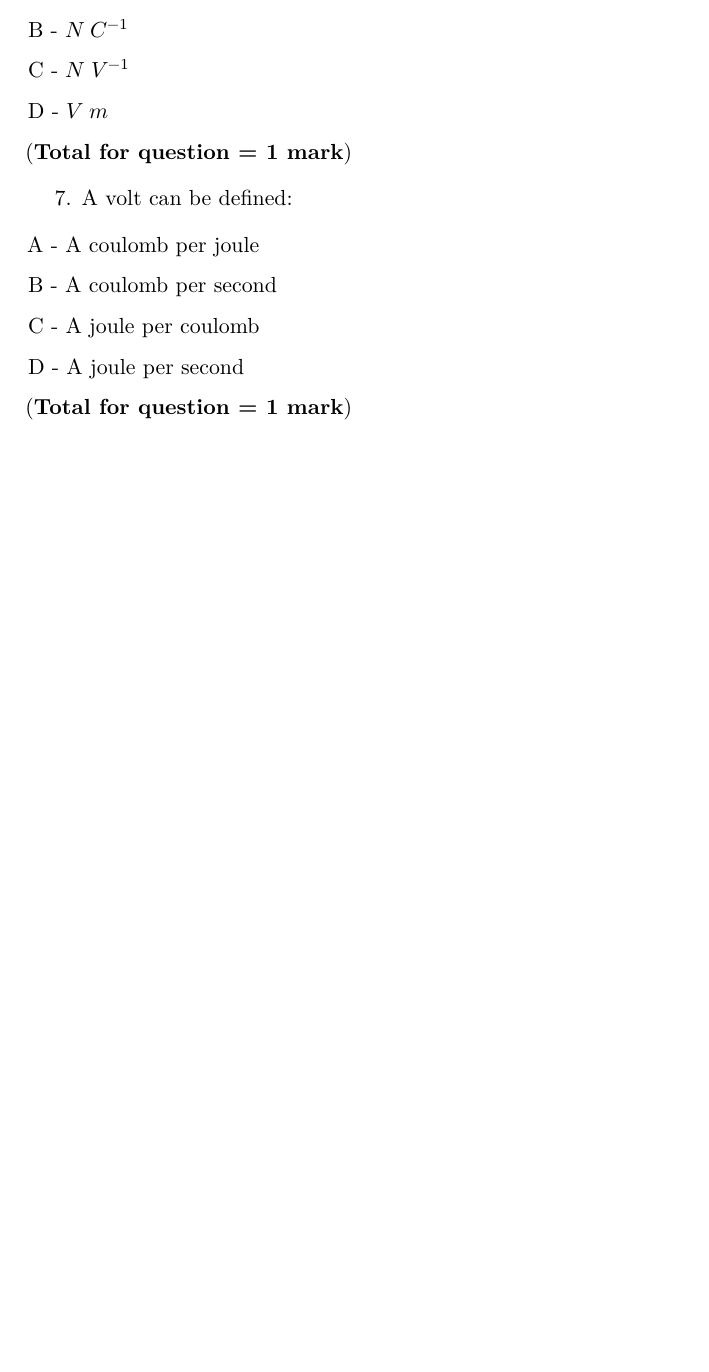
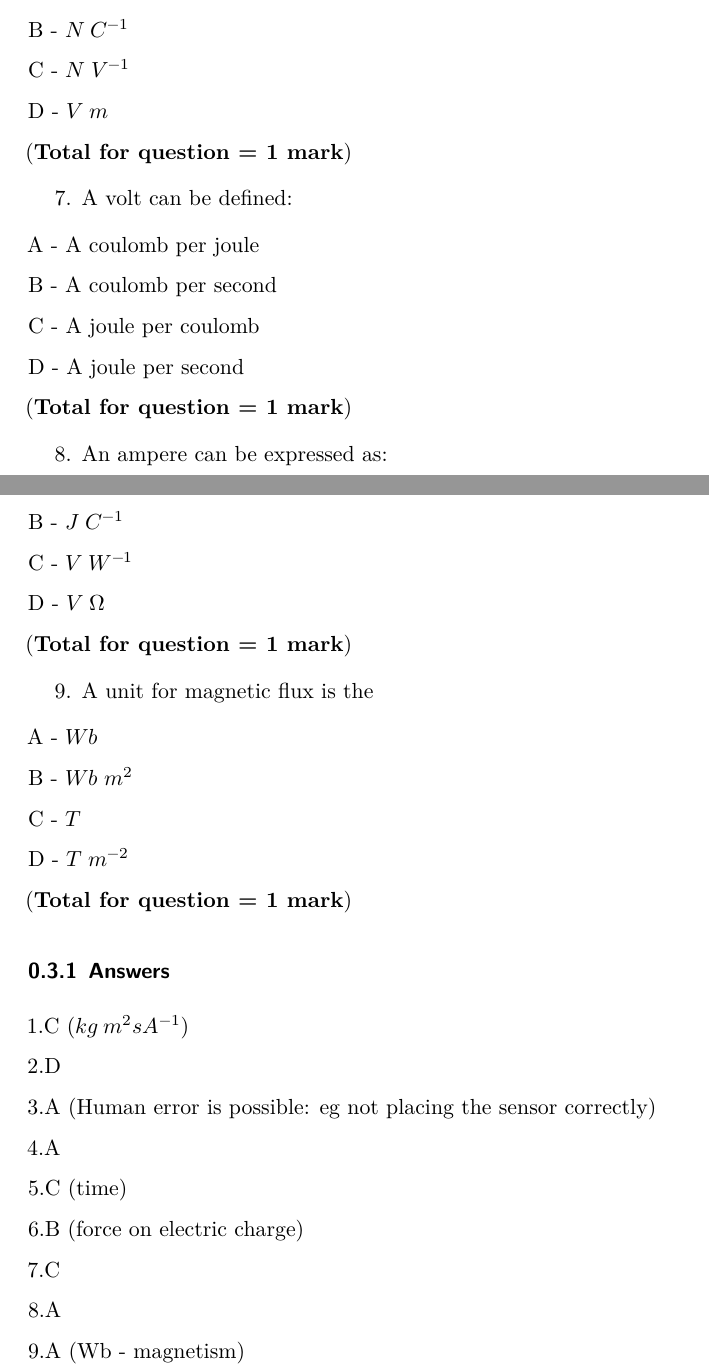
Before and after one commit to PasamonteG/y12-phys, a Quarto document (02-units.qmd): part of page 5 of 5 before the commit and two parts of pages 5 and 6 of 6 after it, the two joined at a grey line, cut so that both start at the same text, the shorter picture padded with empty space. Rendered offline with R 4.5, knitr and Pandoc in place of Quarto, then LaTeX, with nearby package versions.

Commit message:
end of unit 0

```diff
--- a/02-units.qmd
+++ b/02-units.qmd
@@ -208,3 +208,5 @@ Scientific notation: using in your calculator.
   D - A joule per second
 
   (**Total for question = 1 mark**)
+
+8. An ampere can be expressed as:
@@ -210,0 +216,39 @@ Scientific notation: using in your calculator.
+  B - $J\hspace{1mm}C^{-1}$
+
+  C - $V\hspace{1mm}W^{-1}$
+
+  D - $V\hspace{1mm}\Omega$
+
+  (**Total for question = 1 mark**)
+
+9. A unit for magnetic flux is the
+
+  A - $Wb$
+
+  B - $Wb\hspace{1mm}m^{2}$
+
+  C - $T$
+
+  D - $T\hspace{1mm}m^{-2}$
+
+  (**Total for question = 1 mark**)
+
+### Answers
+
+  1.C ($kg\hspace{1mm}m^2 s A^{-1}$)
+
+  2.D
+
+  3.A (Human error is possible: eg not placing the sensor correctly)
+
+  4.A
+
+  5.C (time)
+
+  6.B (force on electric charge)
+
+  7.C
+
+  8.A
+
+  9.A (Wb - magnetism)
```
Also changed, not shown: docs/search.json, 02-units.qmd (3 more changed lines), 4 other files.
